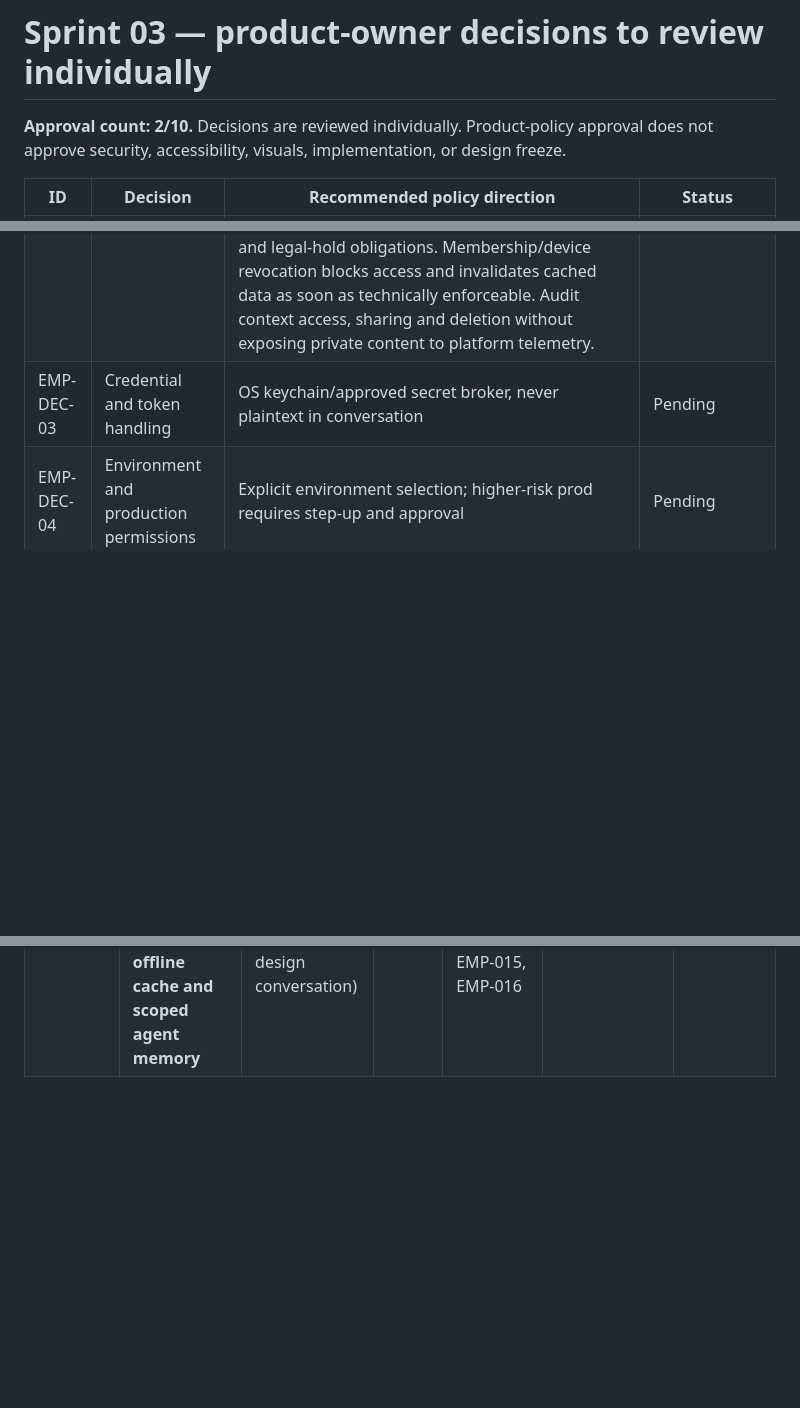
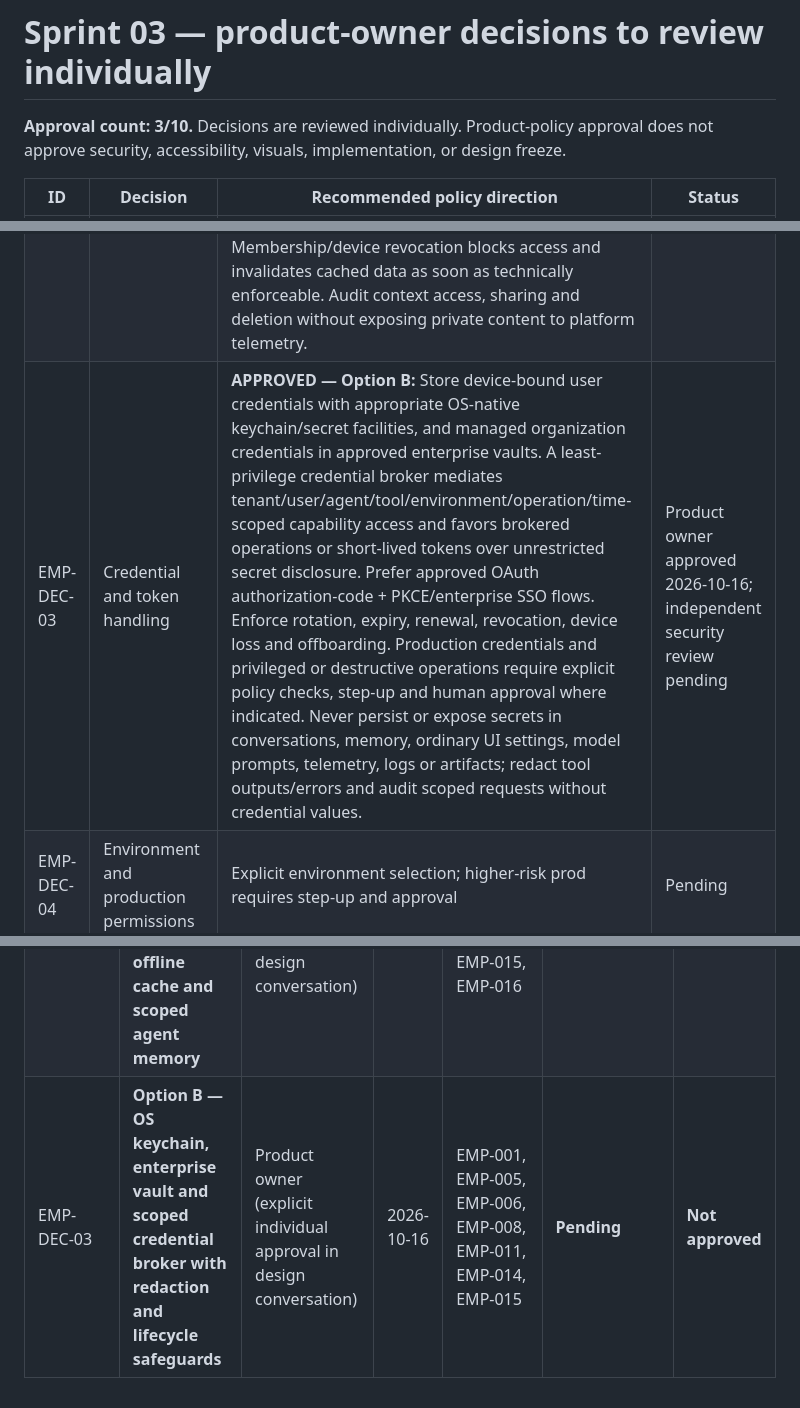
Before and after one commit to Agents-Foundry/prototypes, a Markdown page: employee-desktop/sprint-03/POLICY-QUESTIONS.md, 3 parts joined by grey strips. Rendered like a GitHub page; blank space fills up the shorter version.

Commit message:
design(policy): record EMP-DEC-03 Option B credential security approval

```diff
--- a/employee-desktop/sprint-03/POLICY-QUESTIONS.md
+++ b/employee-desktop/sprint-03/POLICY-QUESTIONS.md
@@ -1,12 +1,12 @@
 # Sprint 03 — product-owner decisions to review individually
 
-**Approval count: 2/10.** Decisions are reviewed individually. Product-policy approval does not approve security, accessibility, visuals, implementation, or design freeze.
+**Approval count: 3/10.** Decisions are reviewed individually. Product-policy approval does not approve security, accessibility, visuals, implementation, or design freeze.
 
 | ID | Decision | Recommended policy direction | Status |
 |---|---|---|---|
 | EMP-DEC-01 | Window architecture | **APPROVED — Option B:** Secure cross-platform native desktop shell for Windows, macOS and Linux; present a native-feeling agent window while isolating untrusted UI rendering from the separate agent execution kernel, tool execution, filesystem operations and privileged OS integrations. Enforce tenant-scoped identity and least-privilege tool capabilities with explicit authorization for sensitive actions. Secrets must remain behind OS keychain / approved broker boundaries and never flow into ordinary UI state, logs or conversations. Apply safe IPC contracts, narrow process permissions, failure isolation, audit and revocation. Design screens, permissions, states and interaction flows before any application implementation. | Product owner approved 2026-10-16; independent reviews pending |
 | EMP-DEC-02 | Conversation and context persistence | **APPROVED — Option B:** Organization-scoped central authoritative synchronization of versioned conversations, agent runs, approvals, artifacts and accessible history, with employee/workspace/agent-level tenant isolation. Permit only encrypted, OS-key-protected, policy-bounded local caches for performance/offline recovery; do not cache secrets. Keep short-lived conversation context distinct from durable organization knowledge, with provenance, scope, expiry and controlled deletion. Surface syncing, conflicts, stale context, offline and failed-upload states; resolve conflicts safely rather than silently overwriting. Follow retention, residency, privacy and legal-hold obligations. Membership/device revocation blocks access and invalidates cached data as soon as technically enforceable. Audit context access, sharing and deletion without exposing private content to platform telemetry. | Product owner approved 2026-10-16; independent security review pending |
-| EMP-DEC-03 | Credential and token handling | OS keychain/approved secret broker, never plaintext in conversation | Pending |
+| EMP-DEC-03 | Credential and token handling | **APPROVED — Option B:** Store device-bound user credentials with appropriate OS-native keychain/secret facilities, and managed organization credentials in approved enterprise vaults. A least-privilege credential broker mediates tenant/user/agent/tool/environment/operation/time-scoped capability access and favors brokered operations or short-lived tokens over unrestricted secret disclosure. Prefer approved OAuth authorization-code + PKCE/enterprise SSO flows. Enforce rotation, expiry, renewal, revocation, device loss and offboarding. Production credentials and privileged or destructive operations require explicit policy checks, step-up and human approval where indicated. Never persist or expose secrets in conversations, memory, ordinary UI settings, model prompts, telemetry, logs or artifacts; redact tool outputs/errors and audit scoped requests without credential values. | Product owner approved 2026-10-16; independent security review pending |
 | EMP-DEC-04 | Environment and production permissions | Explicit environment selection; higher-risk prod requires step-up and approval | Pending |
 | EMP-DEC-05 | Agent run autonomy | Safe read actions by policy, high-risk writes/deployments require explicit human approval | Pending |
 | EMP-DEC-06 | Workspace repository access | Scoped per-project workspaces, least-privilege Git and file access | Pending |
@@ -23,3 +23,4 @@ Each decision requires its own review, alternatives, scope, affected EMP screens
 |---|---|---|---|---|---|---|
 | EMP-DEC-01 | **Option B — isolated cross-platform native desktop shell with least-privilege execution and protected secrets** | Product owner (explicit individual approval in design conversation) | 2026-10-16 | EMP-001, EMP-002, EMP-003, EMP-004, EMP-005, EMP-006, EMP-011, EMP-015, EMP-016 | **Pending** | **Not approved** |
 | EMP-DEC-02 | **Option B — centralized tenant-isolated history with encrypted limited offline cache and scoped agent memory** | Product owner (explicit individual approval in design conversation) | 2026-10-16 | EMP-002, EMP-003, EMP-004, EMP-009, EMP-013, EMP-015, EMP-016 | **Pending** | **Not approved** |
+| EMP-DEC-03 | **Option B — OS keychain, enterprise vault and scoped credential broker with redaction and lifecycle safeguards** | Product owner (explicit individual approval in design conversation) | 2026-10-16 | EMP-001, EMP-005, EMP-006, EMP-008, EMP-011, EMP-014, EMP-015 | **Pending** | **Not approved** |
```
